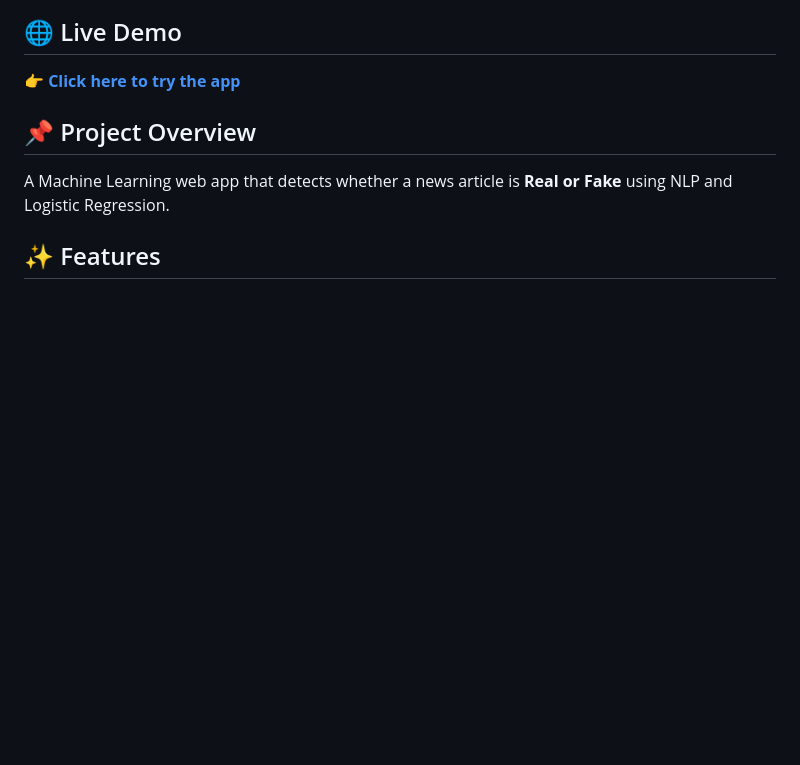
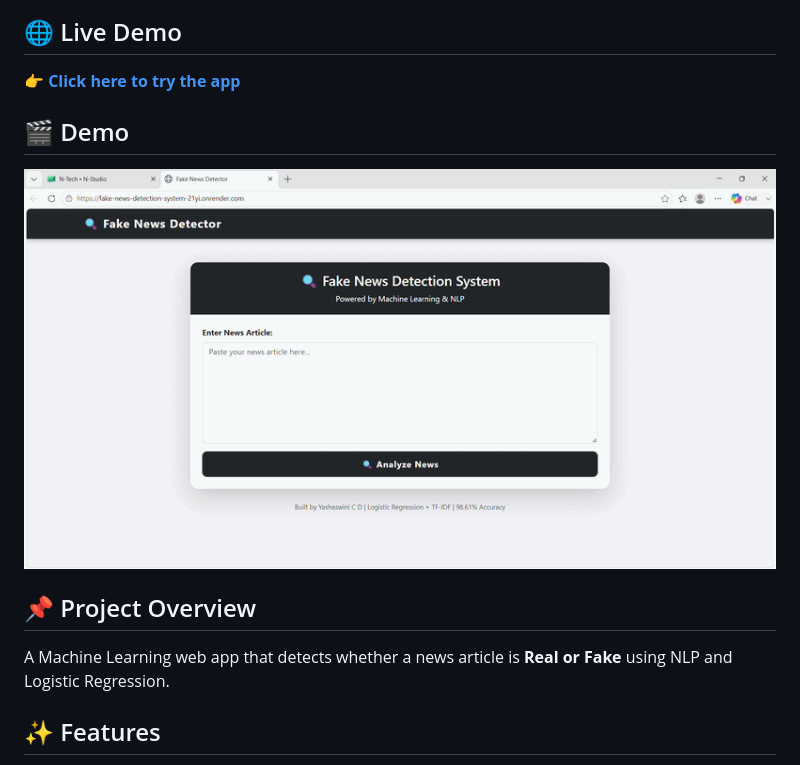
Before and after one commit to yashaswinicd/fake-news-detection-system, a Markdown page: README.md, the part around the change. Drawn GitHub-style; pictures changed too: screenshots/demo.gif (added); blank space fills up the shorter version.

Commit message:
Add demo GIF

```diff
--- a/README.md
+++ b/README.md
@@ -43,6 +43,12 @@
 
 ## 🌐 Live Demo
 👉 **[Click here to try the app](https://fake-news-detection-system-21yi.onrender.com)**
+
+## 🎬 Demo
+
+
+
+![Demo](screenshots/demo.gif)
 
 ## 📌 Project Overview
 A Machine Learning web app that detects whether a news article is **Real or Fake** using NLP and Logistic Regression.
```
